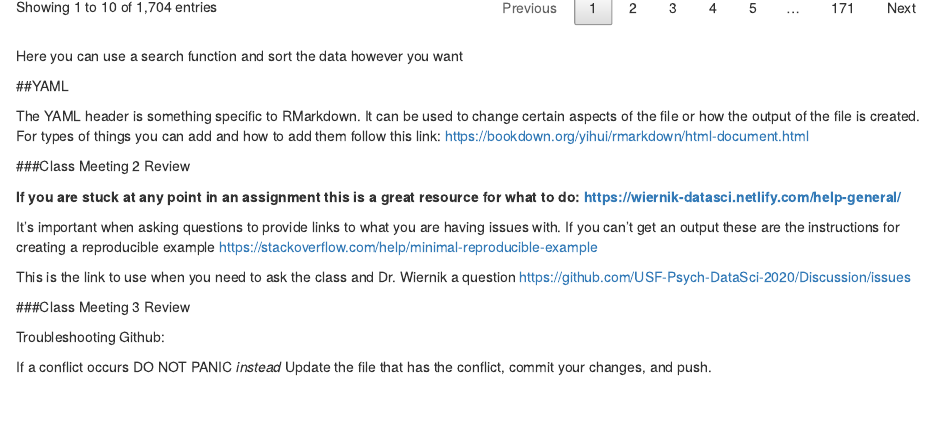
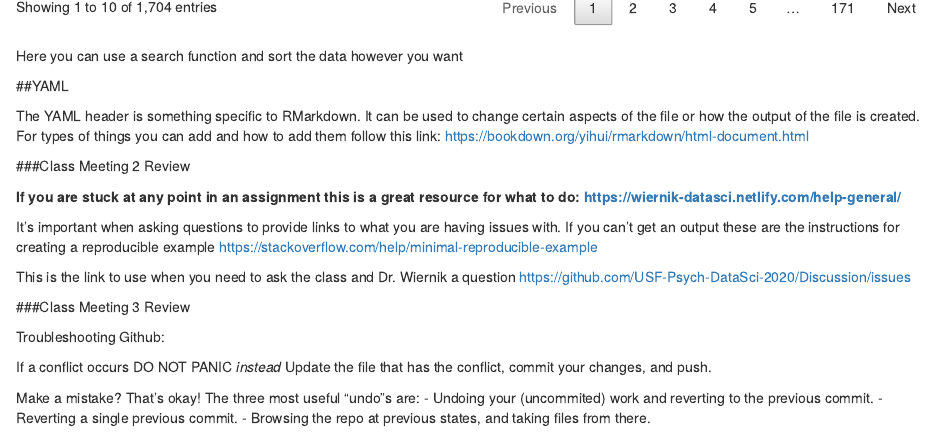
Before and after one commit to vieirak97/DataSci-participation, an R Markdown document (Home Practice.Rmd): the page in a window 1100 px wide, from 18200 px down. Rendered offline with R 4.5, knitr and Pandoc, with nearby package versions; the gapminder table comes from the copy in Python's plotly package.

Commit message:
Update Home Practice.Rmd

```diff
--- a/Home Practice.Rmd
+++ b/Home Practice.Rmd
@@ -109,3 +109,9 @@ This is the link to use when you need to ask the class and Dr. Wiernik a questio
 Troubleshooting Github:
 
 If a conflict occurs DO NOT PANIC *instead* Update the file that has the conflict, commit your changes, and push.
+
+Make a mistake? That's okay!
+The three most useful “undo”s are:
+- Undoing your (uncommited) work and reverting to the previous commit.
+- Reverting a single previous commit.
+- Browsing the repo at previous states, and taking files from there.
```
